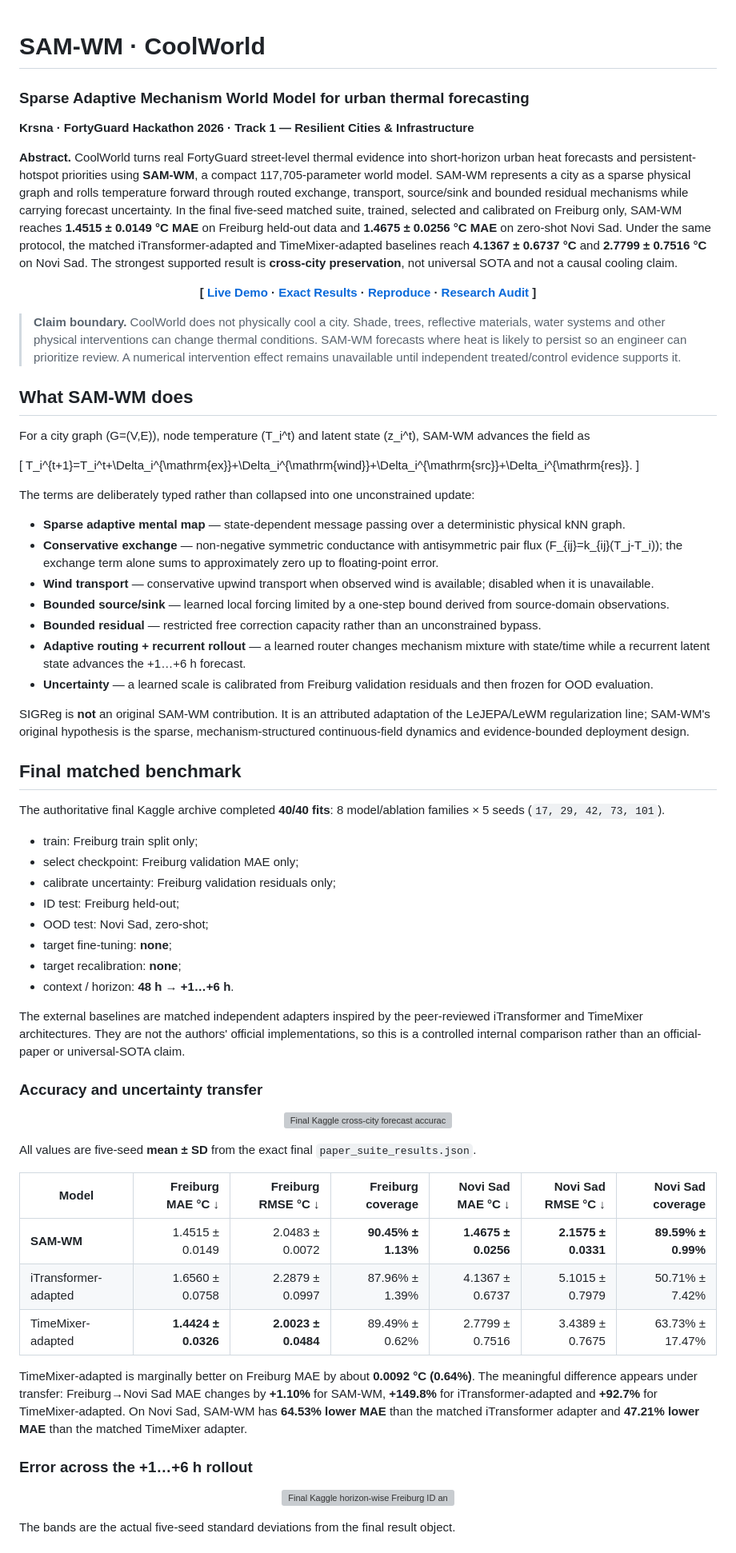
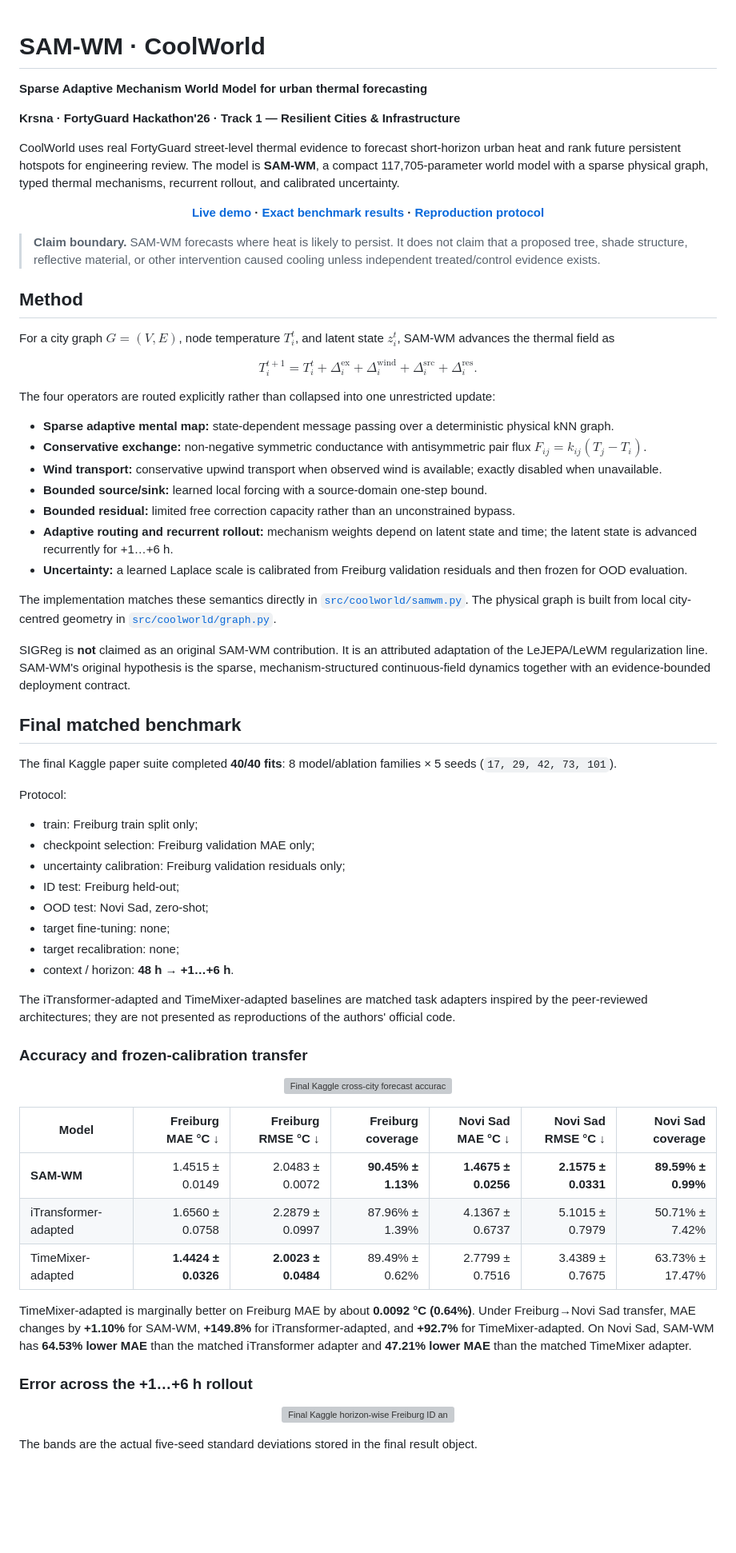
Before and after one commit to AnnyaB/SAM-WM, a Markdown page: README.md, the part around one of its changes. Shown at 80% size. Rendered like a GitHub page; blank space fills up the shorter version; grey boxes are pictures that could not be loaded.

Commit message:
Tighten judge-facing README and fix math rendering

```diff
--- a/README.md
+++ b/README.md
@@ -1,58 +1,71 @@
 # SAM-WM · CoolWorld
-### Sparse Adaptive Mechanism World Model for urban thermal forecasting
 
-**Krsna · FortyGuard Hackathon 2026 · Track 1 — Resilient Cities & Infrastructure**
+**Sparse Adaptive Mechanism World Model for urban thermal forecasting**
 
-**Abstract.** CoolWorld turns real FortyGuard street-level thermal evidence into short-horizon urban heat forecasts and persistent-hotspot priorities using **SAM-WM**, a compact 117,705-parameter world model. SAM-WM represents a city as a sparse physical graph and rolls temperature forward through routed exchange, transport, source/sink and bounded residual mechanisms while carrying forecast uncertainty. In the final five-seed matched suite, trained, selected and calibrated on Freiburg only, SAM-WM reaches **1.4515 ± 0.0149 °C MAE** on Freiburg held-out data and **1.4675 ± 0.0256 °C MAE** on zero-shot Novi Sad. Under the same protocol, the matched iTransformer-adapted and TimeMixer-adapted baselines reach **4.1367 ± 0.6737 °C** and **2.7799 ± 0.7516 °C** on Novi Sad. The strongest supported result is **cross-city preservation**, not universal SOTA and not a causal cooling claim.
+**Krsna · FortyGuard Hackathon'26 · Track 1 — Resilient Cities & Infrastructure**
+
+CoolWorld uses real FortyGuard street-level thermal evidence to forecast short-horizon urban heat and rank future persistent hotspots for engineering review. The model is **SAM-WM**, a compact 117,705-parameter world model with a sparse physical graph, typed thermal mechanisms, recurrent rollout, and calibrated uncertainty.
 
 <p align="center">
-  <b>[ <a href="https://sam-wm-coolworld.onrender.com/">Live Demo</a> · <a href="results/paper_suite/paper_suite_results.json">Exact Results</a> · <a href="docs/KAGGLE_PAPER_SUITE.md">Reproduce</a> · <a href="docs/RESEARCH_POSITIONING.md">Research Audit</a> ]</b>
+  <b><a href="https://sam-wm-coolworld.onrender.com/">Live demo</a> · <a href="results/paper_suite/paper_suite_results.json">Exact benchmark results</a> · <a href="docs/KAGGLE_PAPER_SUITE.md">Reproduction protocol</a></b>
 </p>
 
-> **Claim boundary.** CoolWorld does not physically cool a city. Shade, trees, reflective materials, water systems and other physical interventions can change thermal conditions. SAM-WM forecasts where heat is likely to persist so an engineer can prioritize review. A numerical intervention effect remains unavailable until independent treated/control evidence supports it.
+> **Claim boundary.** SAM-WM forecasts where heat is likely to persist. It does not claim that a proposed tree, shade structure, reflective material, or other intervention caused cooling unless independent treated/control evidence exists.
 
-## What SAM-WM does
+## Method
 
-For a city graph \(G=(V,E)\), node temperature \(T_i^t\) and latent state \(z_i^t\), SAM-WM advances the field as
+For a city graph $G=(V,E)$, node temperature $T_i^t$, and latent state $z_i^t$, SAM-WM advances the thermal field as
 
-\[
-T_i^{t+1}=T_i^t+\Delta_i^{\mathrm{ex}}+\Delta_i^{\mathrm{wind}}+\Delta_i^{\mathrm{src}}+\Delta_i^{\mathrm{res}}.
-\]
+$$
+T_i^{t+1}
+=
+T_i^t
++
+\Delta_i^{\mathrm{ex}}
++
+\Delta_i^{\mathrm{wind}}
++
+\Delta_i^{\mathrm{src}}
++
+\Delta_i^{\mathrm{res}}.
+$$
 
-The terms are deliberately typed rather than collapsed into one unconstrained update:
+The four operators are routed explicitly rather than collapsed into one unrestricted update:
 
-- **Sparse adaptive mental map** — state-dependent message passing over a deterministic physical kNN graph.
-- **Conservative exchange** — non-negative symmetric conductance with antisymmetric pair flux \(F_{ij}=k_{ij}(T_j-T_i)\); the exchange term alone sums to approximately zero up to floating-point error.
-- **Wind transport** — conservative upwind transport when observed wind is available; disabled when it is unavailable.
-- **Bounded source/sink** — learned local forcing limited by a one-step bound derived from source-domain observations.
-- **Bounded residual** — restricted free correction capacity rather than an unconstrained bypass.
-- **Adaptive routing + recurrent rollout** — a learned router changes mechanism mixture with state/time while a recurrent latent state advances the +1…+6 h forecast.
-- **Uncertainty** — a learned scale is calibrated from Freiburg validation residuals and then frozen for OOD evaluation.
+- **Sparse adaptive mental map:** state-dependent message passing over a deterministic physical kNN graph.
+- **Conservative exchange:** non-negative symmetric conductance with antisymmetric pair flux $F_{ij}=k_{ij}(T_j-T_i)$.
+- **Wind transport:** conservative upwind transport when observed wind is available; exactly disabled when unavailable.
+- **Bounded source/sink:** learned local forcing with a source-domain one-step bound.
+- **Bounded residual:** limited free correction capacity rather than an unconstrained bypass.
+- **Adaptive routing and recurrent rollout:** mechanism weights depend on latent state and time; the latent state is advanced recurrently for +1…+6 h.
+- **Uncertainty:** a learned Laplace scale is calibrated from Freiburg validation residuals and then frozen for OOD evaluation.
 
-SIGReg is **not** an original SAM-WM contribution. It is an attributed adaptation of the LeJEPA/LeWM regularization line; SAM-WM's original hypothesis is the sparse, mechanism-structured continuous-field dynamics and evidence-bounded deployment design.
+The implementation matches these semantics directly in [`src/coolworld/samwm.py`](src/coolworld/samwm.py). The physical graph is built from local city-centred geometry in [`src/coolworld/graph.py`](src/coolworld/graph.py).
+
+SIGReg is **not** claimed as an original SAM-WM contribution. It is an attributed adaptation of the LeJEPA/LeWM regularization line. SAM-WM's original hypothesis is the sparse, mechanism-structured continuous-field dynamics together with an evidence-bounded deployment contract.
 
 ## Final matched benchmark
 
-The authoritative final Kaggle archive completed **40/40 fits**: 8 model/ablation families × 5 seeds (`17, 29, 42, 73, 101`).
+The final Kaggle paper suite completed **40/40 fits**: 8 model/ablation families × 5 seeds (`17, 29, 42, 73, 101`).
+
+Protocol:
 
 - train: Freiburg train split only;
-- select checkpoint: Freiburg validation MAE only;
-- calibrate uncertainty: Freiburg validation residuals only;
+- checkpoint selection: Freiburg validation MAE only;
+- uncertainty calibration: Freiburg validation residuals only;
 - ID test: Freiburg held-out;
 - OOD test: Novi Sad, zero-shot;
-- target fine-tuning: **none**;
-- target recalibration: **none**;
+- target fine-tuning: none;
+- target recalibration: none;
 - context / horizon: **48 h → +1…+6 h**.
 
-The external baselines are matched independent adapters inspired by the peer-reviewed iTransformer and TimeMixer architectures. They are not the authors' official implementations, so this is a controlled internal comparison rather than an official-paper or universal-SOTA claim.
+The iTransformer-adapted and TimeMixer-adapted baselines are matched task adapters inspired by the peer-reviewed architectures; they are not presented as reproductions of the authors' official code.
 
-### Accuracy and uncertainty transfer
+### Accuracy and frozen-calibration transfer
 
 <p align="center">
   <img src="results/paper_suite/figures/forecast_and_calibration.svg" width="94%" alt="Final Kaggle cross-city forecast accuracy and frozen source calibration">
 </p>
-
-All values are five-seed **mean ± SD** from the exact final `paper_suite_results.json`.
 
 | Model | Freiburg MAE °C ↓ | Freiburg RMSE °C ↓ | Freiburg coverage | Novi Sad MAE °C ↓ | Novi Sad RMSE °C ↓ | Novi Sad coverage |
 |---|---:|---:|---:|---:|---:|---:|
@@ -60,7 +73,7 @@ All values are five-seed **mean ± SD** from the exact final `paper_suite_result
 | iTransformer-adapted | 1.6560 ± 0.0758 | 2.2879 ± 0.0997 | 87.96% ± 1.39% | 4.1367 ± 0.6737 | 5.1015 ± 0.7979 | 50.71% ± 7.42% |
 | TimeMixer-adapted | **1.4424 ± 0.0326** | **2.0023 ± 0.0484** | 89.49% ± 0.62% | 2.7799 ± 0.7516 | 3.4389 ± 0.7675 | 63.73% ± 17.47% |
 
-TimeMixer-adapted is marginally better on Freiburg MAE by about **0.0092 °C (0.64%)**. The meaningful difference appears under transfer: Freiburg→Novi Sad MAE changes by **+1.10%** for SAM-WM, **+149.8%** for iTransformer-adapted and **+92.7%** for TimeMixer-adapted. On Novi Sad, SAM-WM has **64.53% lower MAE** than the matched iTransformer adapter and **47.21% lower MAE** than the matched TimeMixer adapter.
+TimeMixer-adapted is marginally better on Freiburg MAE by about **0.0092 °C (0.64%)**. Under Freiburg→Novi Sad transfer, MAE changes by **+1.10%** for SAM-WM, **+149.8%** for iTransformer-adapted, and **+92.7%** for TimeMixer-adapted. On Novi Sad, SAM-WM has **64.53% lower MAE** than the matched iTransformer adapter and **47.21% lower MAE** than the matched TimeMixer adapter.
 
 ### Error across the +1…+6 h rollout
 
@@ -68,5 +81,5 @@ TimeMixer-adapted is marginally better on Freiburg MAE by about **0.0092 °C (0.
   <img src="results/paper_suite/figures/main_horizon_results.svg" width="94%" alt="Final Kaggle horizon-wise Freiburg ID and Novi Sad OOD results">
 </p>
 
-The bands are the actual five-seed standard deviations from the final result object.
+The bands are the actual five-seed standard deviations stored in the final result object.
 
```
Also changed, not shown: other parts of README.md (+66 -65 lines).
